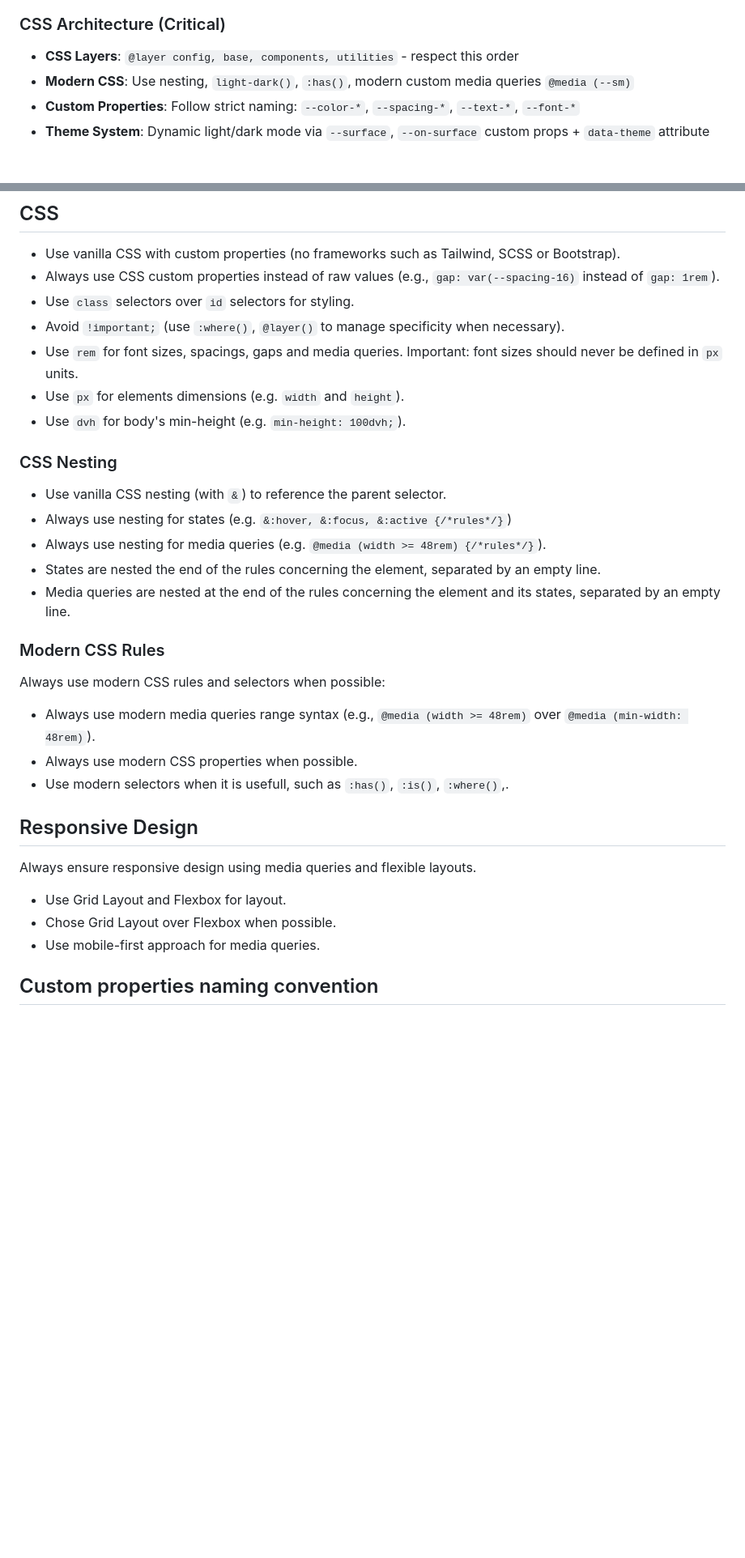
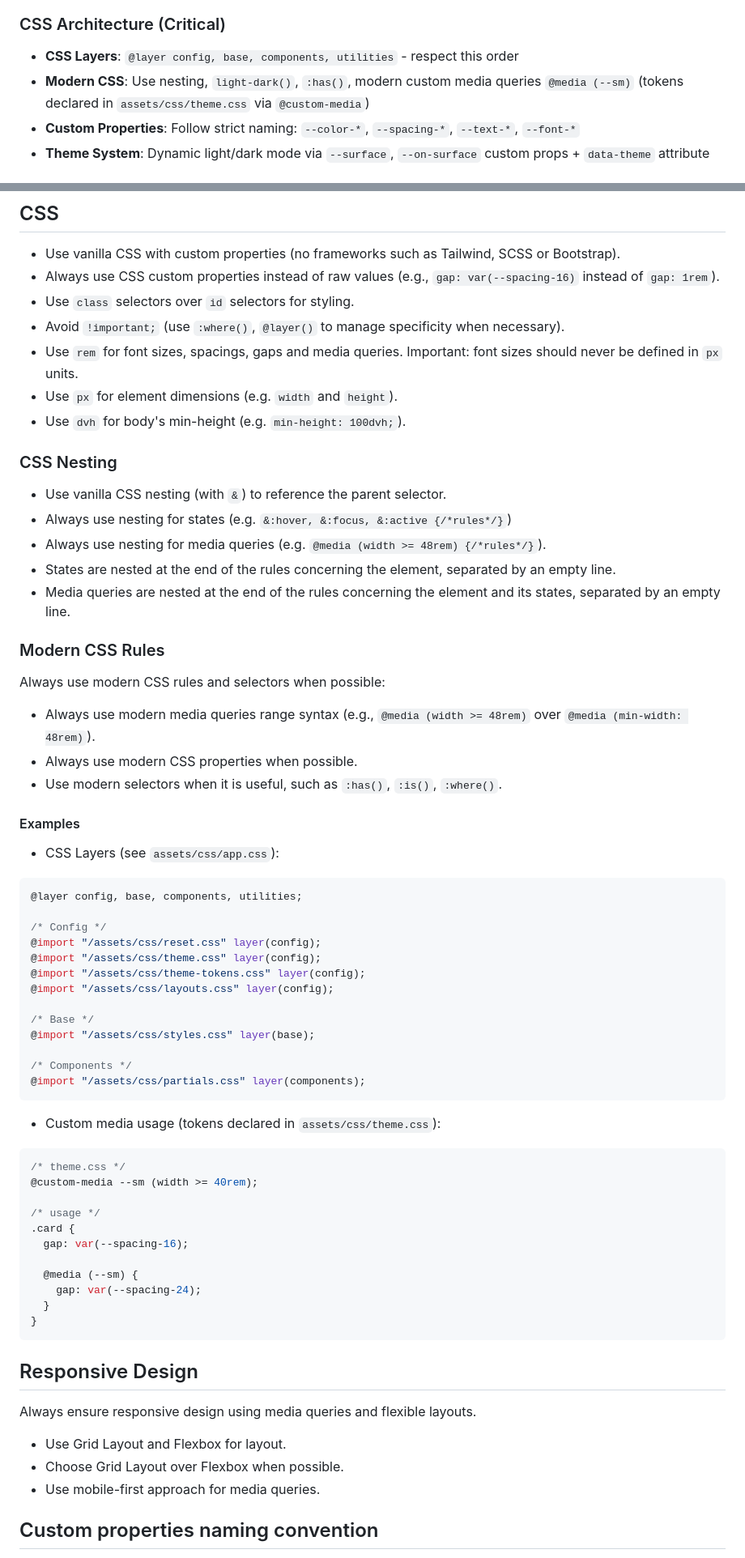
Before and after one commit to raphaelgoetter/goetter-www, a Markdown page: .github/copilot-instructions.md, 2 parts joined by grey strips. Shown at 81% size. Rendered like a GitHub page; blank space fills up the shorter version.

Commit message:
feat(docs): améliore les instructions de Copilot avec des exemples et des précisions sur l'utilisation de CSS moderne

````diff
--- a/.github/copilot-instructions.md
+++ b/.github/copilot-instructions.md
@@ -32,7 +32,7 @@ This is a **static site** built with:
 ### CSS Architecture (Critical)
 
 - **CSS Layers**: `@layer config, base, components, utilities` - respect this order
-- **Modern CSS**: Use nesting, `light-dark()`, `:has()`, modern custom media queries `@media (--sm)`
+- **Modern CSS**: Use nesting, `light-dark()`, `:has()`, modern custom media queries `@media (--sm)` (tokens declared in `assets/css/theme.css` via `@custom-media`)
 - **Custom Properties**: Follow strict naming: `--color-*`, `--spacing-*`, `--text-*`, `--font-*`
 - **Theme System**: Dynamic light/dark mode via `--surface`, `--on-surface` custom props + `data-theme` attribute
 
@@ -79,7 +79,7 @@ You carefully provide accurate, factual, thoughtful answers, and excel at reason
 - Use `class` selectors over `id` selectors for styling.
 - Avoid `!important;` (use `:where()`, `@layer()` to manage specificity when necessary).
 - Use `rem` for font sizes, spacings, gaps and media queries. Important: font sizes should never be defined in `px` units.
-- Use `px` for elements dimensions (e.g. `width` and `height`).
+- Use `px` for element dimensions (e.g. `width` and `height`).
 - Use `dvh` for body's min-height (e.g. `min-height: 100dvh;`).
 
 ### CSS Nesting
@@ -87,7 +87,7 @@ You carefully provide accurate, factual, thoughtful answers, and excel at reason
 - Use vanilla CSS nesting (with `&`) to reference the parent selector.
 - Always use nesting for states (e.g. `&:hover, &:focus, &:active {/*rules*/}`)
 - Always use nesting for media queries (e.g. `@media (width >= 48rem) {/*rules*/}`).
-- States are nested the end of the rules concerning the element, separated by an empty line.
+- States are nested at the end of the rules concerning the element, separated by an empty line.
 - Media queries are nested at the end of the rules concerning the element and its states, separated by an empty line.
 
 ### Modern CSS Rules
@@ -96,14 +96,50 @@ Always use modern CSS rules and selectors when possible:
 
 - Always use modern media queries range syntax (e.g., `@media (width >= 48rem)` over `@media (min-width: 48rem)`).
 - Always use modern CSS properties when possible.
-- Use modern selectors when it is usefull, such as `:has()`, `:is()`, `:where()`,.
+- Use modern selectors when it is useful, such as `:has()`, `:is()`, `:where()`.
+
+#### Examples
+
+- CSS Layers (see `assets/css/app.css`):
+
+```css
+@layer config, base, components, utilities;
+
+/* Config */
+@import "/assets/css/reset.css" layer(config);
+@import "/assets/css/theme.css" layer(config);
+@import "/assets/css/theme-tokens.css" layer(config);
+@import "/assets/css/layouts.css" layer(config);
+
+/* Base */
+@import "/assets/css/styles.css" layer(base);
+
+/* Components */
+@import "/assets/css/partials.css" layer(components);
+```
+
+- Custom media usage (tokens declared in `assets/css/theme.css`):
+
+```css
+/* theme.css */
+@custom-media --sm (width >= 40rem);
+
+/* usage */
+.card {
+  gap: var(--spacing-16);
+
+  @media (--sm) {
+    gap: var(--spacing-24);
+  }
+}
+```
 
 ## Responsive Design
 
 Always ensure responsive design using media queries and flexible layouts.
 
 - Use Grid Layout and Flexbox for layout.
-- Chose Grid Layout over Flexbox when possible.
+- Choose Grid Layout over Flexbox when possible.
 - Use mobile-first approach for media queries.
 
 ## Custom properties naming convention
````
Also changed, not shown: other parts of .github/copilot-instructions.md (+1 -1 lines).
